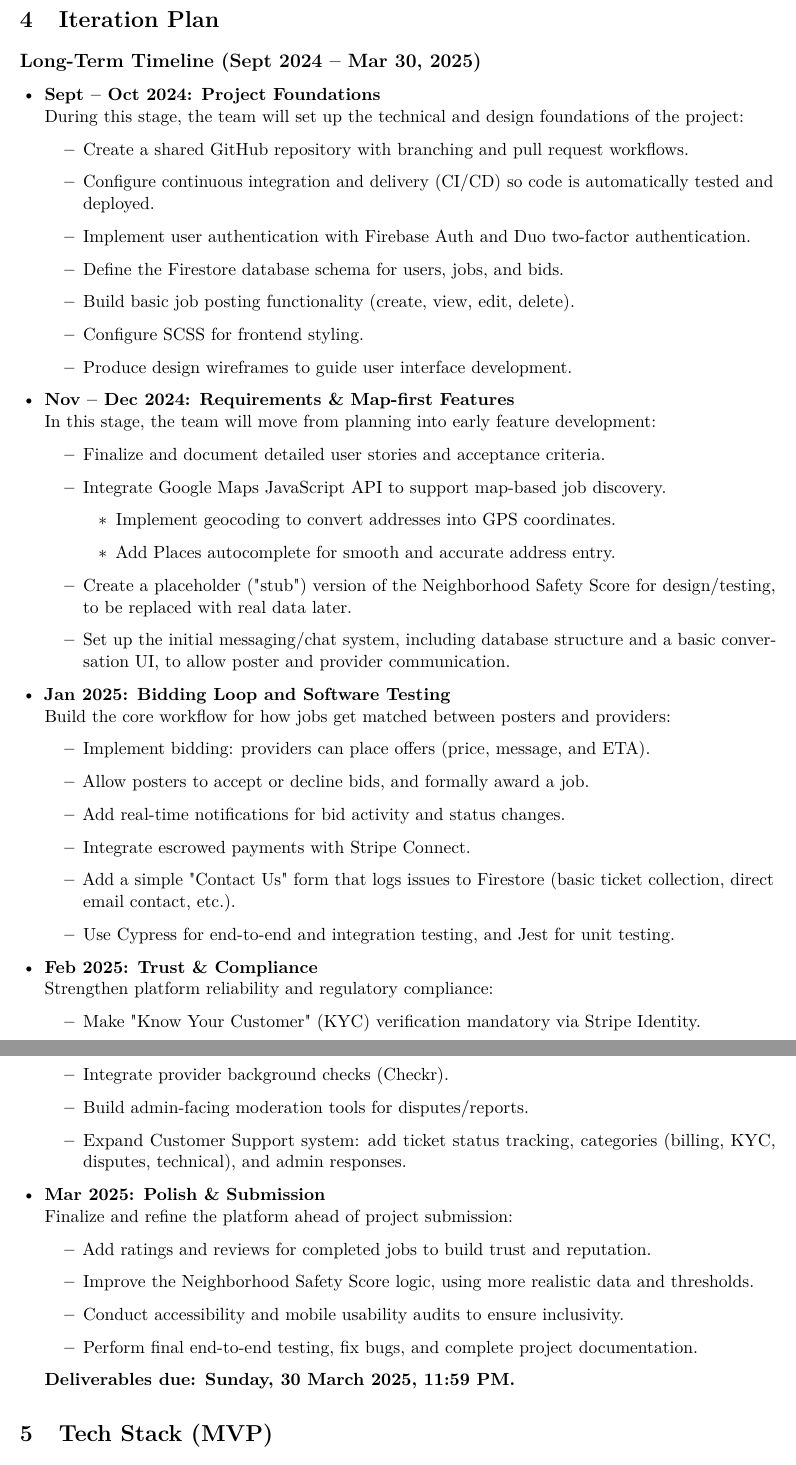
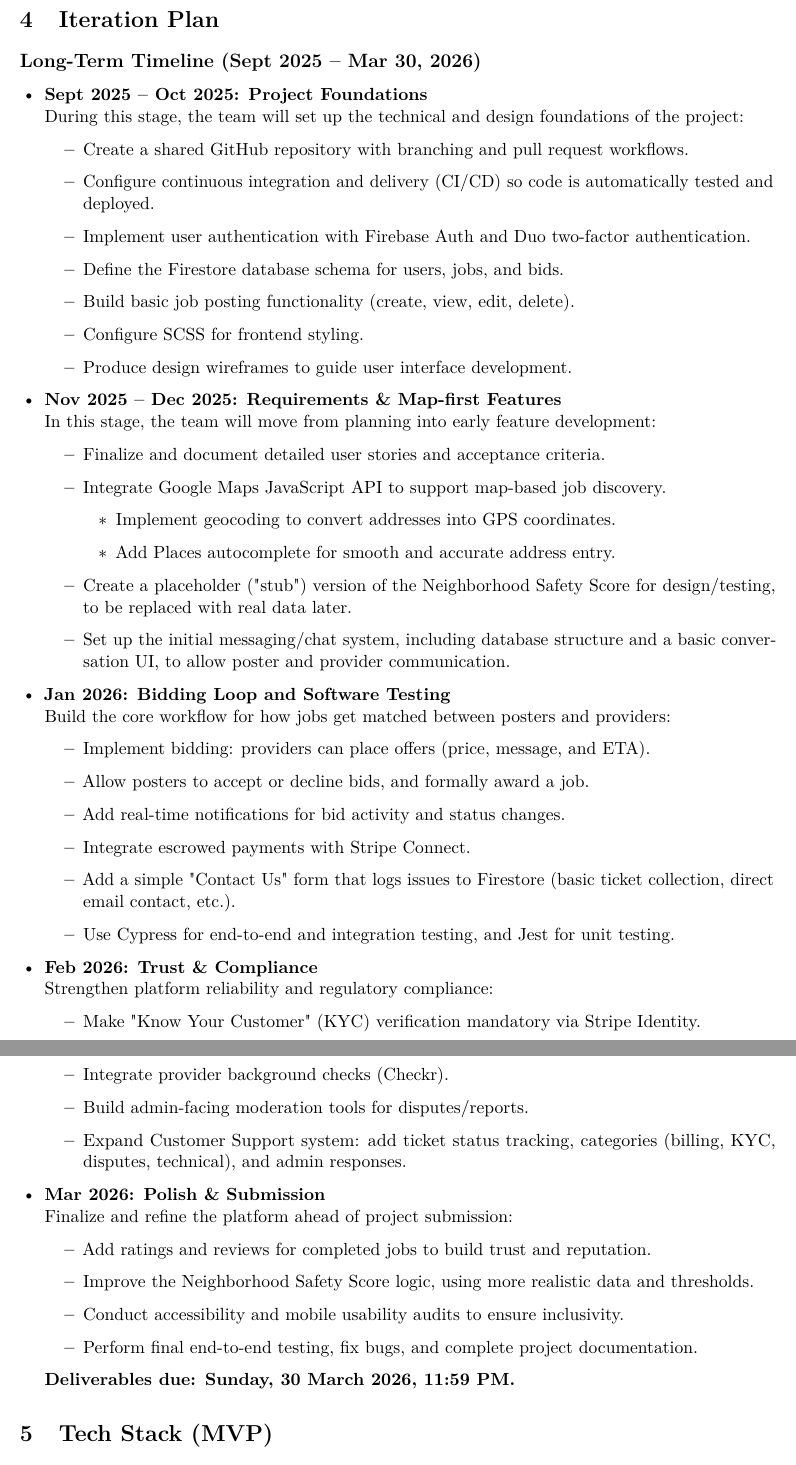
Before and after one commit to tjung-git/OpenBid-Map-first-Bidding-Markplace, a LaTeX document (Project Proposal/main.tex): two parts of pages 6 and 7 of 12, joined at a grey line, cut so that both start at the same text. Compiled offline with pdfLaTeX.

Commit message:
Updated iteration years and course duration.

```diff
--- a/Project Proposal/main.tex
+++ b/Project Proposal/main.tex
@@ -136,9 +136,9 @@ Informal local services in the Toronto GTA such as home repairs, moving help, ya
 
 % ===================== 4. Iteration Plan =====================
 \section{Iteration Plan}
-\subsection*{Long-Term Timeline (Sept 2024 -- Mar 30, 2025)}
+\subsection*{Long-Term Timeline (Sept 2025 -- Mar 30, 2026)}
 \begin{itemize}[leftmargin=1.4em]
-  \item \textbf{Sept -- Oct 2024: Project Foundations} \\
+  \item \textbf{Sept 2025 -- Oct 2025: Project Foundations} \\
   During this stage, the team will set up the technical and design foundations of the project:
   \begin{itemize}
     \item Create a shared GitHub repository with branching and pull request workflows.
@@ -149,7 +149,7 @@ Informal local services in the Toronto GTA such as home repairs, moving help, ya
     \item Configure SCSS for frontend styling.
     \item Produce design wireframes to guide user interface development.
   \end{itemize}
-  \item \textbf{Nov -- Dec 2024: Requirements \& Map-first Features} \\
+  \item \textbf{Nov 2025 -- Dec 2025: Requirements \& Map-first Features} \\
   In this stage, the team will move from planning into early feature development:
   \begin{itemize}
     \item Finalize and document detailed user stories and acceptance criteria.
@@ -161,7 +161,7 @@ Informal local services in the Toronto GTA such as home repairs, moving help, ya
     \item Create a placeholder ("stub") version of the Neighborhood Safety Score for design/testing, to be replaced with real data later.
     \item Set up the initial messaging/chat system, including database structure and a basic conversation UI, to allow poster and provider communication.
   \end{itemize}
-  \item \textbf{Jan 2025: Bidding Loop and Software Testing} \\
+  \item \textbf{Jan 2026: Bidding Loop and Software Testing} \\
   Build the core workflow for how jobs get matched between posters and providers:
   \begin{itemize}
     \item Implement bidding: providers can place offers (price, message, and ETA).
@@ -171,7 +171,7 @@ Informal local services in the Toronto GTA such as home repairs, moving help, ya
     \item Add a simple "Contact Us" form that logs issues to Firestore (basic ticket collection, direct email contact, etc.).
     \item Use Cypress for end-to-end and integration testing, and Jest for unit testing.
   \end{itemize}
-  \item \textbf{Feb 2025: Trust \& Compliance} \\
+  \item \textbf{Feb 2026: Trust \& Compliance} \\
     Strengthen platform reliability and regulatory compliance:
     \begin{itemize}
       \item Make "Know Your Customer" (KYC) verification mandatory via Stripe Identity.
@@ -179,7 +179,7 @@ Informal local services in the Toronto GTA such as home repairs, moving help, ya
       \item Build admin-facing moderation tools for disputes/reports.
       \item Expand Customer Support system: add ticket status tracking, categories (billing, KYC, disputes, technical), and admin responses.
     \end{itemize}
-  \item \textbf{Mar 2025: Polish \& Submission} \\
+  \item \textbf{Mar 2026: Polish \& Submission} \\
     Finalize and refine the platform ahead of project submission:
     \begin{itemize}
       \item Add ratings and reviews for completed jobs to build trust and reputation.
@@ -187,7 +187,7 @@ Informal local services in the Toronto GTA such as home repairs, moving help, ya
       \item Conduct accessibility and mobile usability audits to ensure inclusivity.
       \item Perform final end-to-end testing, fix bugs, and complete project documentation.
     \end{itemize}
-  \textbf{Deliverables due: Sunday, 30 March 2025, 11:59 PM.}
+  \textbf{Deliverables due: Sunday, 30 March 2026, 11:59 PM.}
 \end{itemize}
 
 % ===================== 5. Tech Stack =====================
```
Also changed, not shown: Project Proposal/main.pdf, Project Proposal/main.tex (2 more changed lines).
